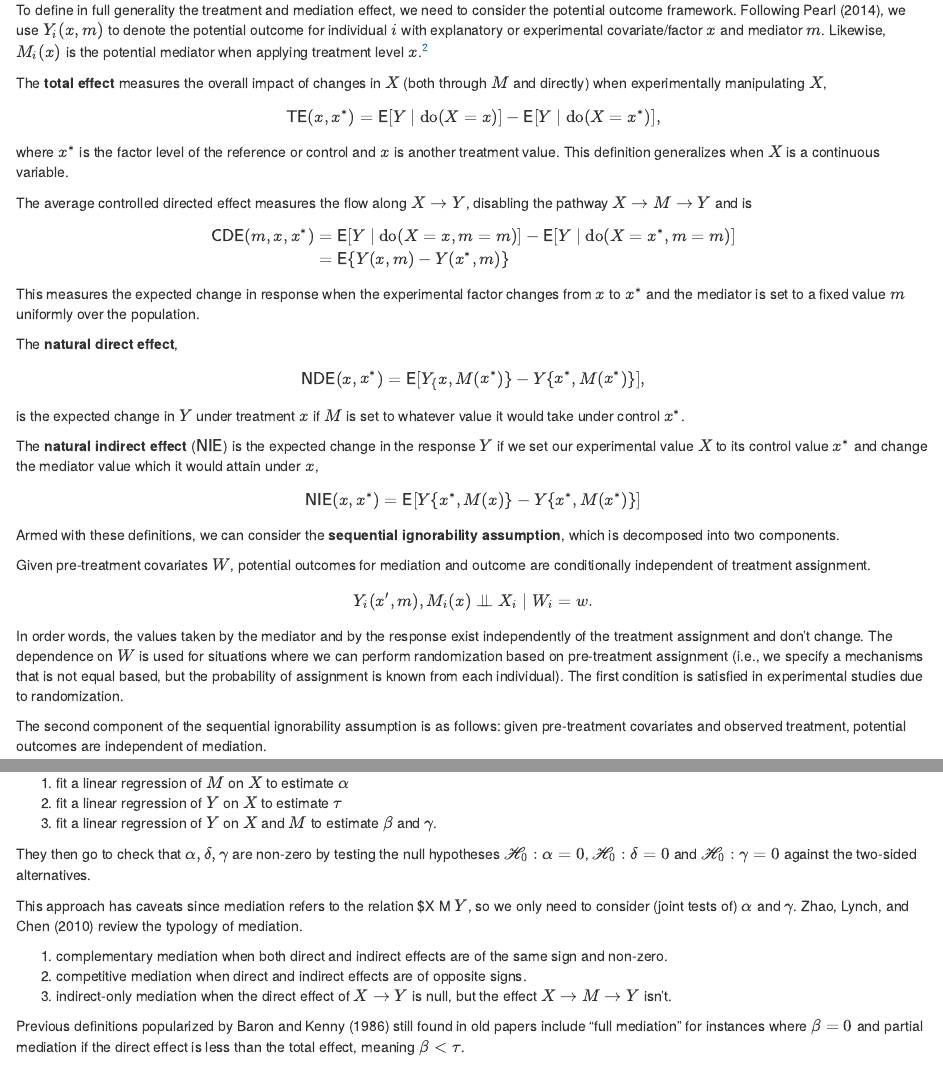
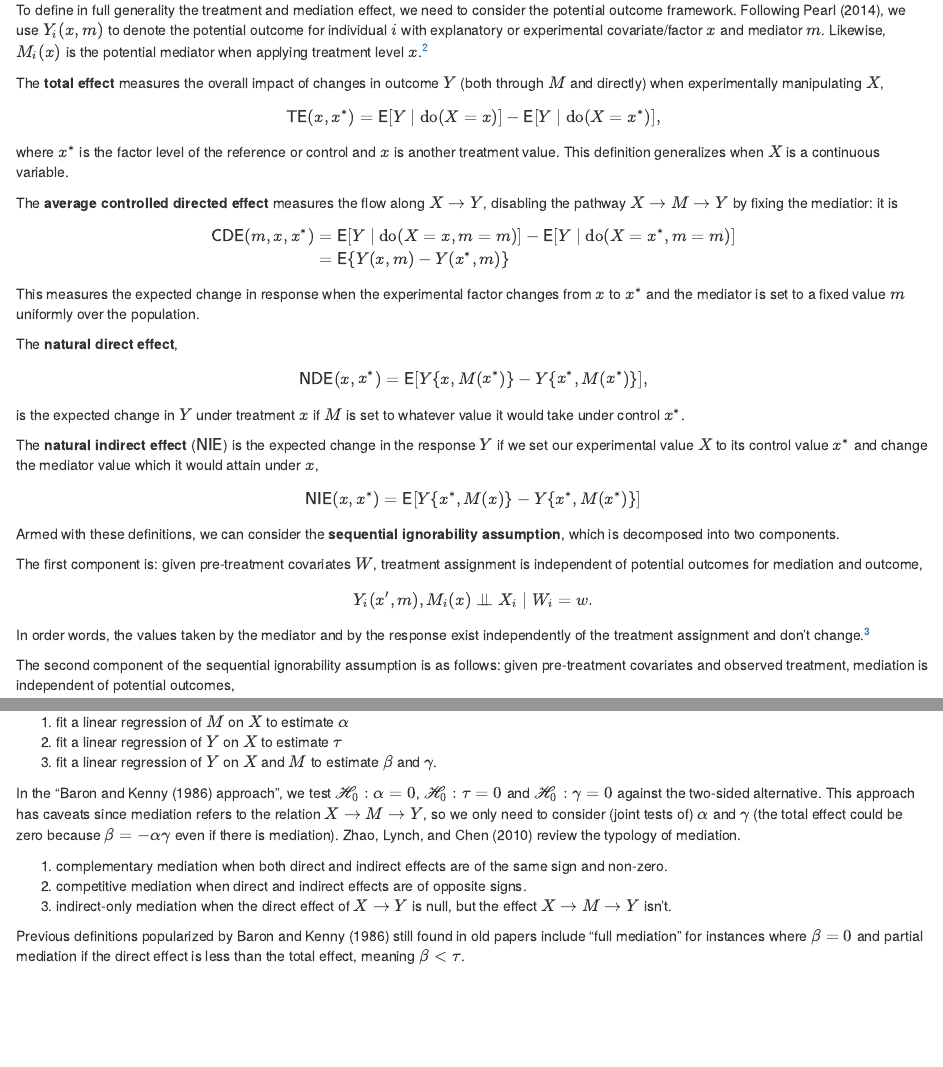
Before and after one commit to lbelzile/math80667a, an R Markdown document (11-causal-inference.Rmd): the page in a window 1100 px wide, from 2620 px down, and a second part further down, joined at a grey line. Rendered offline with R 4.5, knitr and Pandoc, with nearby package versions; drawn as R Markdown's standard HTML page in place of the format the file asks for; code that draws random numbers runs with fixed seeds of ours; some code elsewhere in the file could not run offline.

Commit message:
Fix typos

```diff
--- a/11-causal-inference.Rmd
+++ b/11-causal-inference.Rmd
@@ -80,12 +80,12 @@ In order to do inference and tests relations, we need to add to our logical caus
 To define in full generality the treatment and mediation effect, we need to consider the potential outcome framework. Following @Pearl:2014, we use $Y_i(x, m)$ to denote the potential outcome for individual $i$ with explanatory or experimental covariate/factor $x$ and mediator $m$. Likewise, $M_i(x)$ is the potential mediator when applying treatment level $x$.^[The notation is important to distinguish between association $Y \mid X$ when observing $X$ from manipulations or interventions, $Y \mid \mathsf{do}(X)$ and counterfactuals $Y(X)$.]
 
 
-The **total effect** measures the  overall impact of changes in $X$ (both through $M$ and directly) when experimentally manipulating $X$,
+The **total effect** measures the  overall impact of changes in outcome $Y$ (both through $M$ and directly) when experimentally manipulating $X$,
 \begin{align*}\mathsf{TE}(x, x^*) = \mathsf{E}[ Y \mid \text{do}(X=x)] - \mathsf{E}[ Y \mid \text{do}(X=x^*)],
 \end{align*}
 where $x^*$ is the factor level of the reference or control and $x$ is another treatment value. This definition generalizes when $X$ is a continuous variable.
 
-The average controlled directed effect measures the flow along $X \rightarrow Y$, disabling the pathway $X \to M \to Y$ and is
+The **average controlled directed effect** measures the flow along $X \rightarrow Y$, disabling the pathway $X \to M \to Y$ by fixing the mediatior: it is
 \begin{align*}
 \textsf{CDE}(m, x, x^*) &=
 \mathsf{E}[Y \mid \text{do}(X=x, m=m)] - \mathsf{E}[Y \mid \text{do}(X=x^*, m=m)] \\&= \mathsf{E}\{Y(x,m) -Y(x^*, m)\}
@@ -107,13 +107,13 @@ The **natural indirect effect** ($\mathsf{NIE}$) is the expected change in the r
 
 Armed with these definitions, we can consider the **sequential ignorability assumption**, which is decomposed into two components.
 
-Given pre-treatment covariates $W$, potential outcomes for mediation and outcome are conditionally independent of treatment assignment.
+The first component is: given pre-treatment covariates $W$, treatment assignment is independent of potential outcomes for mediation and outcome,
 \begin{align*}
 Y_i(x', m), M_i(x) \perp\mkern-10mu\perp X_i \mid W_i = w.
 \end{align*}
-In order words, the values taken by the mediator and by the response exist independently of the treatment assignment and don't change. The dependence on $W$ is used for situations where we can perform randomization based on pre-treatment assignment (i.e., we specify a mechanisms that is not equal based, but the probability of assignment is known from each individual). The first condition is satisfied in experimental studies due to randomization.
+In order words, the values taken by the mediator and by the response exist independently of the treatment assignment and don't change.^[The dependence on $W$ is used for situations where we can perform randomization based on pre-treatment assignment (i.e., we specify a mechanisms that is not equal based, but the probability of assignment is known from each individual).]
 
-The second component of the sequential ignorability assumption is as follows: given pre-treatment covariates and observed treatment, potential outcomes are independent of mediation.
+The second component of the sequential ignorability assumption is as follows: given pre-treatment covariates and observed treatment, mediation is independent of potential outcomes,
 \begin{align*}
 Y_i(x', m) \perp\mkern-10mu\perp  M_i(x) \mid X_i =x, W_i = w
 \end{align*}
@@ -165,9 +167,7 @@ In the linear mediation causal model, we can estimate the total causal effect of
 2) fit a linear regression of $Y$ on $X$ to estimate $\tau$
 3) fit a linear regression of $Y$ on $X$ and $M$ to estimate $\beta$ and $\gamma$.
 
-They then go to check that $\alpha, \delta, \gamma$ are non-zero by testing the null hypotheses $\mathscr{H}_0: \alpha=0$, $\mathscr{H}_0: \delta=0$ and $\mathscr{H}_0: \gamma=0$ against the two-sided alternatives.
-
-This approach has caveats since mediation refers to the relation $X \to M \to $Y$, so we only need to consider (joint tests of) $\alpha$ and $\gamma$. @Zhao.Lynch.Chen:2010 review the typology of mediation.
+In the "@Baron.Kenny:1986 approach", we test $\mathscr{H}_0: \alpha=0$, $\mathscr{H}_0: \tau=0$ and $\mathscr{H}_0: \gamma=0$ against the two-sided alternative. This approach has caveats since mediation refers to the relation $X \to M \to Y$, so we only need to consider (joint tests of) $\alpha$ and $\gamma$ (the total effect could be zero because $\beta = -\alpha\gamma$ even if there is mediation). @Zhao.Lynch.Chen:2010 review the typology of mediation.
 
 1. complementary mediation when both direct and indirect effects are of the same sign and non-zero.
 2. competitive mediation when direct and indirect effects are of opposite signs.
```
Also changed, not shown: MATH80667A-EDSM.rds, docs/11-causal-inference.md, docs/search.json, 11-causal-inference.Rmd (10 more changed lines), 6 other files.
